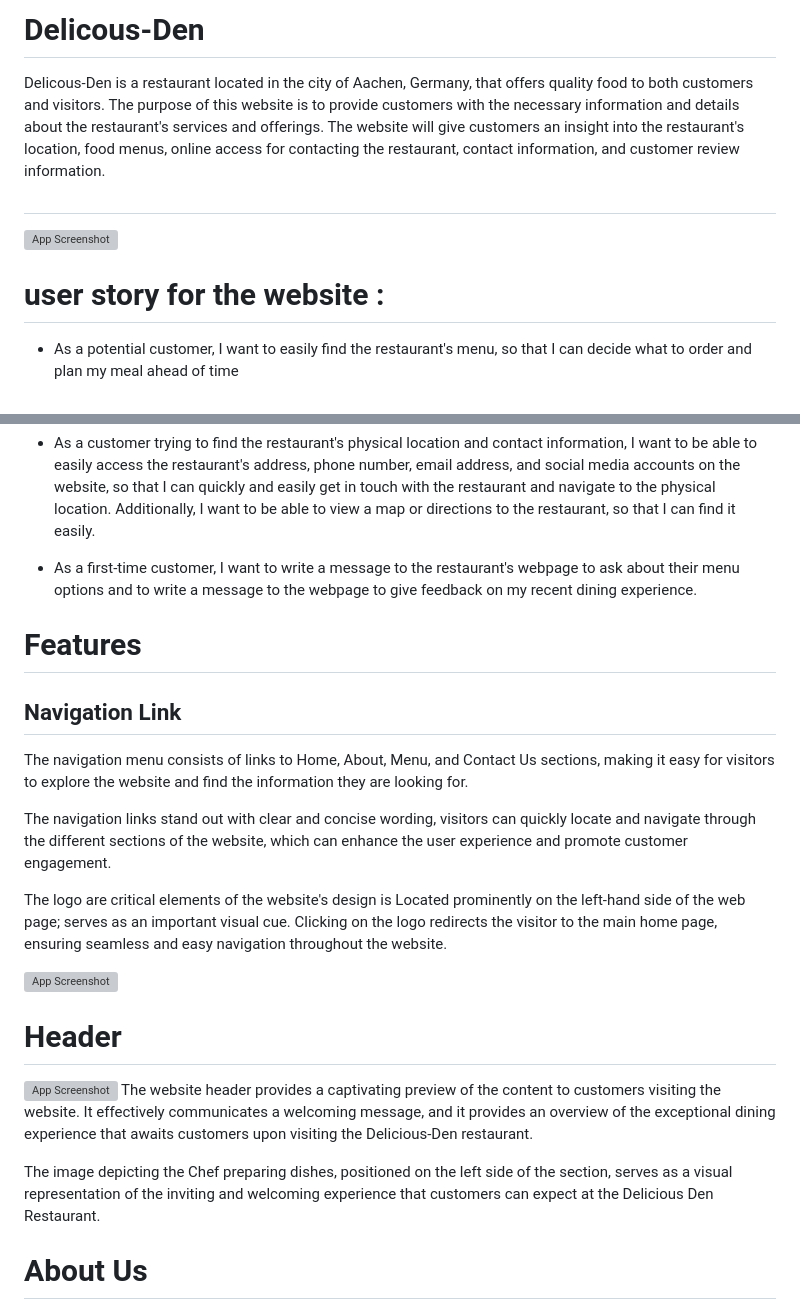
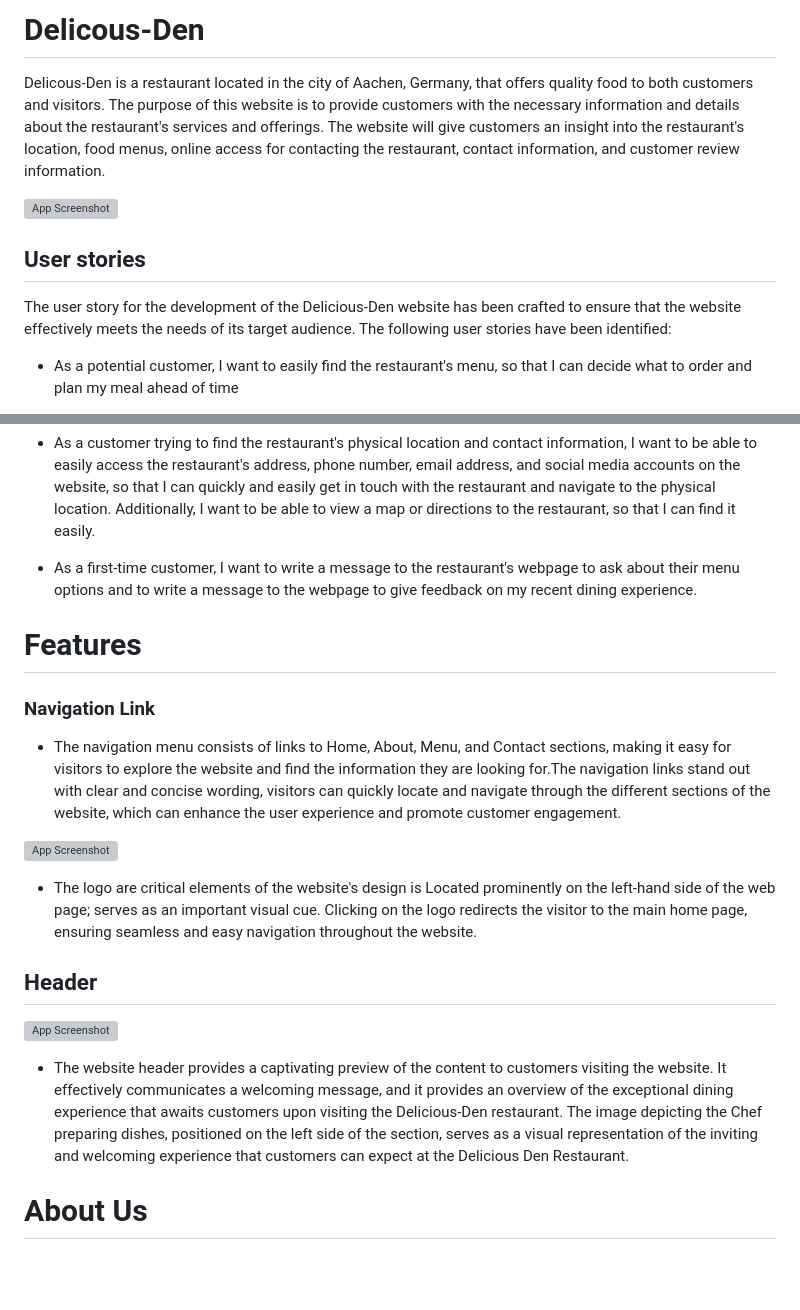
Before and after one commit to Filmon-gh/Delicous-Den, a Markdown page: README.md, 2 parts joined by grey strips. Drawn GitHub-style; blank space fills up the shorter version; grey boxes are pictures that could not be loaded.

```diff
--- a/README.md
+++ b/README.md
@@ -1,17 +1,18 @@
 
-#      Delicous-Den
+#  Delicous-Den
 
 Delicous-Den is a restaurant located in the city of Aachen, Germany, that offers quality food to both customers and visitors. The purpose of this website is to provide customers with the necessary information and details about the restaurant's services and offerings. The website will give customers an insight into the restaurant's location, food menus, online access for contacting the restaurant, contact information, and customer review information.
 
 
 
 
-##
+
 ![App Screenshot](https://raw.githubusercontent.com/Filmon-gh/Delicous-Restuarant/a0d2d47816406134f2a15b87923bae697fea800e/screenshotimge/intro.JPG)
 
 
 
-# user story for the website :
+## User stories
+The user story for the development of the Delicious-Den website has been crafted to ensure that the website effectively meets the needs of its target audience. The following user stories have been identified:
 
 - As a potential customer, I want to easily find the restaurant's menu, so that I can decide what to order and plan my meal ahead of time
 
@@ -23,23 +24,24 @@ Delicous-Den is a restaurant located in the city of Aachen, Germany, that offers
 
 - As a first-time customer, I want to write a message to the restaurant's webpage to ask about their menu options and to write a message to the webpage to give feedback on my recent dining experience.
 
+
 # Features
-## Navigation Link
 
-The navigation menu consists of links to Home, About, Menu, and Contact Us sections, making it easy for visitors to explore the website and find the information they are looking for.
+### Navigation Link
 
-The navigation links stand out with clear and concise wording, visitors can quickly locate and navigate through the different sections of the website, which can enhance the user experience and promote customer engagement.
-
-The logo are critical elements of the website's design is Located prominently on the left-hand side of the web page; serves as an important visual cue. Clicking on the logo redirects the visitor to the main home page, ensuring seamless and easy navigation throughout the website.
+- The navigation menu consists of links to Home, About, Menu, and Contact  sections, making it easy for visitors to explore the website and find the information they are looking for.The navigation links stand out with clear and concise wording, visitors can quickly locate and navigate through the different sections of the website, which can enhance the user experience and promote customer engagement.
 
 ![App Screenshot](https://raw.githubusercontent.com/Filmon-gh/Delicous-Restuarant/a0d2d47816406134f2a15b87923bae697fea800e/screenshotimge/1.%20logo%20and%20navigation.JPG)
 
-# Header
+- The logo are critical elements of the website's design is Located prominently on the left-hand side of the web page; serves as an important visual cue. Clicking on the logo redirects the visitor to the main home page, ensuring seamless and easy navigation throughout the website.
+
+
+
+
+## Header
 
 ![App Screenshot](https://raw.githubusercontent.com/Filmon-gh/Delicous-Restuarant/49a745e4a1e8cf8c61fd871f8e18a06d78f0764a/screenshots/screenshotimge/2.%20Header.JPG)
- The website header provides a captivating preview of the content to customers visiting the website. It effectively communicates a welcoming message, and it provides an overview of the exceptional dining experience that awaits customers upon visiting the Delicious-Den restaurant.
-
-The image depicting the Chef preparing dishes, positioned on the left side of the section, serves as a visual representation of the inviting and welcoming experience that customers can expect at the Delicious Den Restaurant.
+- The website header provides a captivating preview of the content to customers visiting the website. It effectively communicates a welcoming message, and              it provides an overview of the exceptional dining experience that awaits customers upon visiting the Delicious-Den restaurant. The image depicting the                  Chef preparing dishes, positioned on the left side of the section, serves as a visual representation of the inviting and welcoming experience that                      customers can expect at the Delicious Den Restaurant.
 
 
 
```
